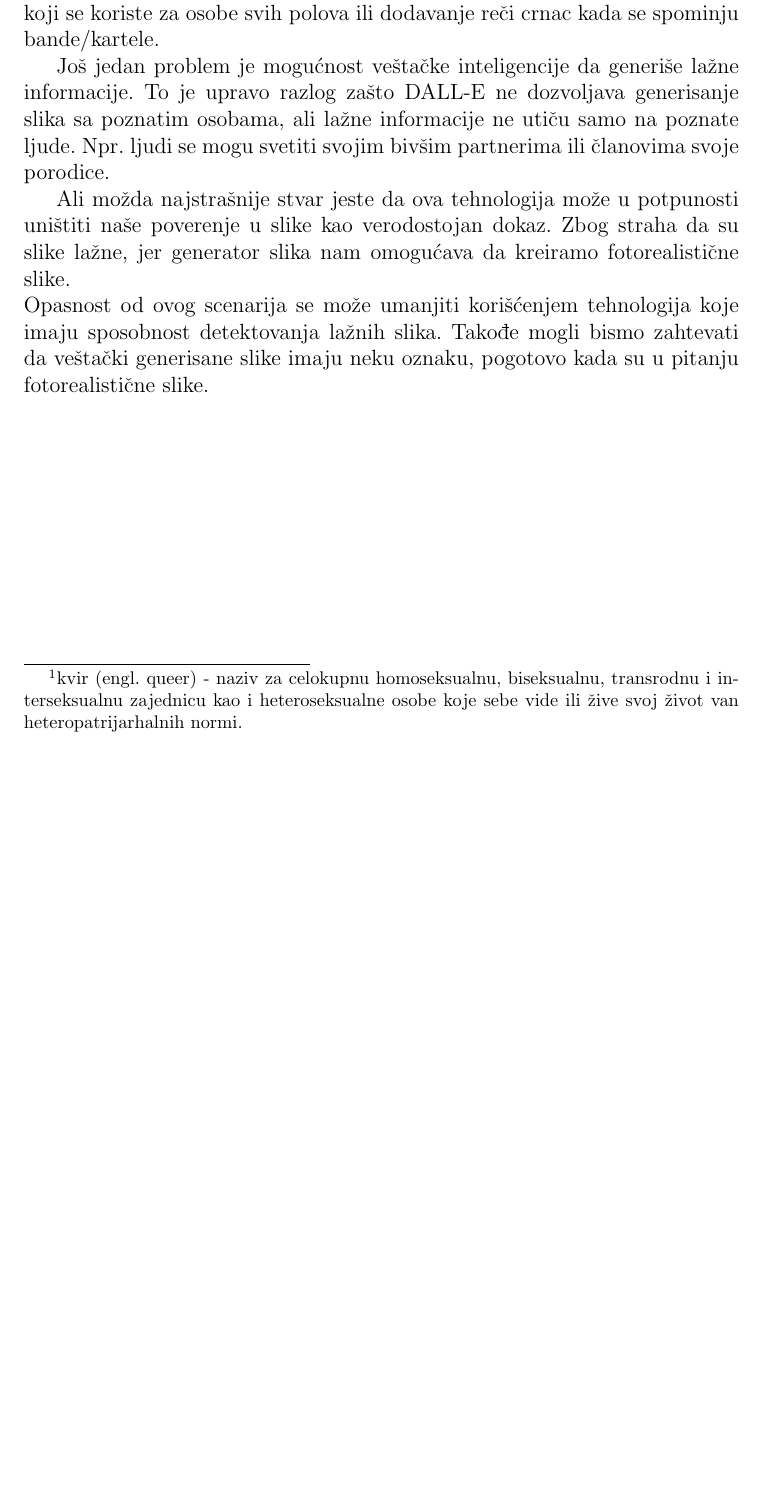
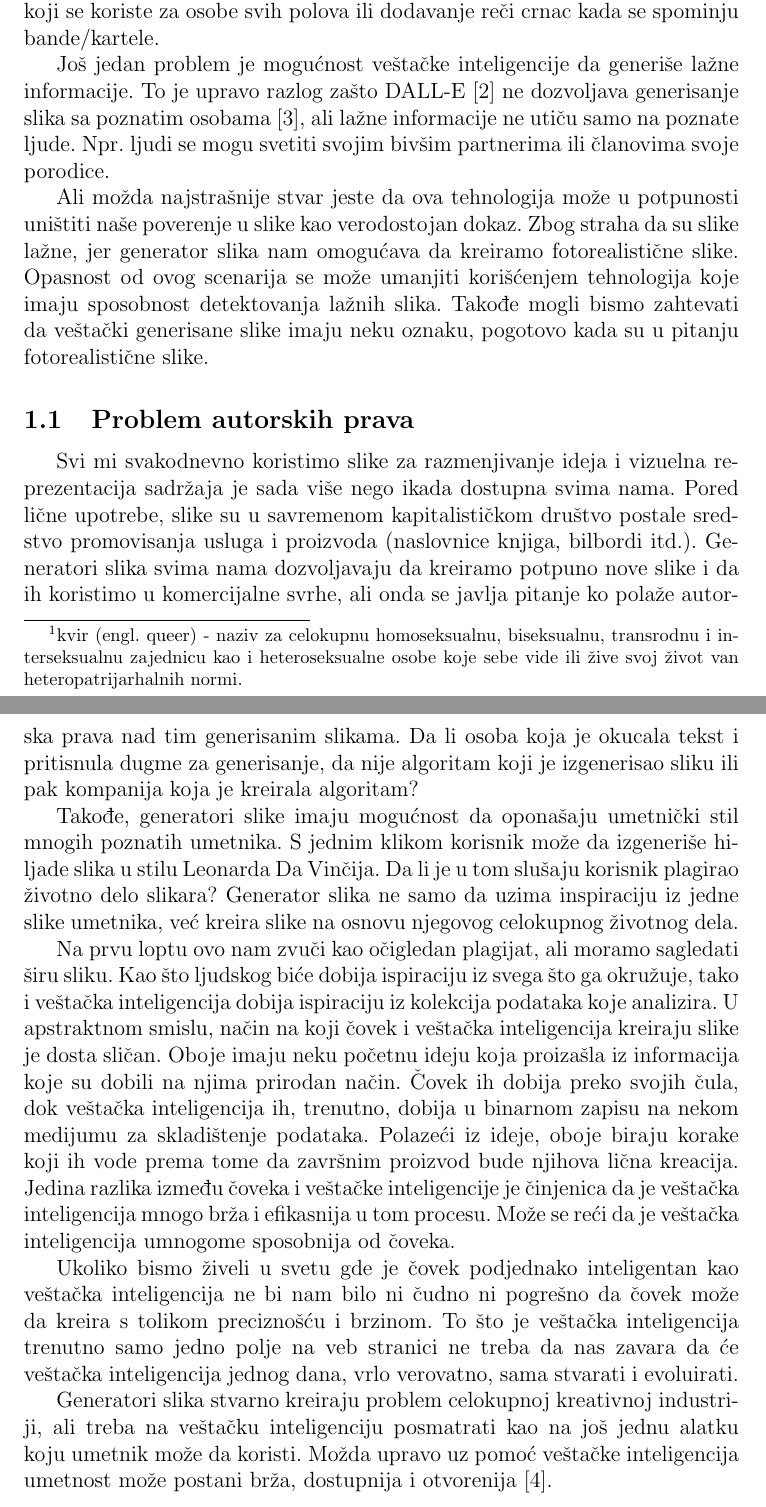
Before and after one commit to youngLights14/33_TNP2022, a LaTeX paper (Seminarski rad.tex): part of page 2 of 2 before the commit and two parts of pages 2 and 3 of 4 after it, the two joined at a grey line, cut so that both start at the same text, the shorter picture padded with empty space. Compiled offline with pdfLaTeX.

Commit message:
Autorska prava, etički problemi, dodavanje referenci

```diff
--- a/Seminarski rad.tex
+++ b/Seminarski rad.tex
@@ -21,12 +21,22 @@ Ovo je test!
 
 AI generatori slika mogu doprineti diskriminaciji tako što oponašaju štetne stereotipe koje je AI prikupio u kolekcijama podataka, koji sami imaju predrasude iz svakodnevnog života.
 
-To se može korigovati zabranjivanjem određenih reči ili nasumičnim dodavanjem prefiksa kao što su: žena/muškarac/trans, crna/žuta/braon osoba, kvir\footnote{kvir (engl. queer) - naziv za celokupnu homoseksualnu, biseksualnu, transrodnu i interseksualnu zajednicu kao i heteroseksualne osobe koje sebe vide ili žive svoj život van heteropatrijarhalnih normi.} itd.). Ali nekada automatsko dodavanje dodatnih reči može negativno uticati umesto da reši problem. Npr. dodavanje reči žena za neke termine koji se koriste za osobe svih polova ili dodavanje reči crnac kada se spominju bande/kartele.
+U svom članku Rune Klingenberg Hansen nudi sledeća rešenja \cite{kljuc1}. Problem se može korigovati zabranjivanjem određenih reči ili nasumičnim dodavanjem prefiksa kao što su: žena/muškarac/trans, crna/žuta/braon osoba, kvir\footnote{kvir (engl. queer) - naziv za celokupnu homoseksualnu, biseksualnu, transrodnu i interseksualnu zajednicu kao i heteroseksualne osobe koje sebe vide ili žive svoj život van heteropatrijarhalnih normi.} itd.). Ali nekada automatsko dodavanje dodatnih reči može negativno uticati umesto da reši problem. Npr. dodavanje reči žena za neke termine koji se koriste za osobe svih polova ili dodavanje reči crnac kada se spominju bande/kartele.
 
-Još jedan problem je mogućnost veštačke inteligencije da generiše lažne informacije. To je upravo razlog zašto DALL-E ne dozvoljava generisanje slika sa poznatim osobama, ali lažne informacije ne utiču samo na poznate ljude. Npr. ljudi se mogu svetiti svojim bivšim partnerima ili članovima svoje porodice.
+Još jedan problem je mogućnost veštačke inteligencije da generiše lažne informacije. To je upravo razlog zašto DALL-E \cite{dalle} ne dozvoljava generisanje slika sa poznatim osobama \cite{poznate}, ali lažne informacije ne utiču samo na poznate ljude. Npr. ljudi se mogu svetiti svojim bivšim partnerima ili članovima svoje porodice.
 
-Ali možda najstrašnije stvar jeste da ova tehnologija može u potpunosti uništiti naše poverenje u slike kao verodostojan dokaz. Zbog straha da su slike lažne, jer generator slika nam omogućava da kreiramo fotorealistične slike.\\
-Opasnost od ovog scenarija se može umanjiti korišćenjem tehnologija koje imaju sposobnost detektovanja lažnih slika. Takođe mogli bismo zahtevati da veštački generisane slike imaju neku oznaku, pogotovo kada su u pitanju fotorealistične slike.
+Ali možda najstrašnije stvar jeste da ova tehnologija može u potpunosti uništiti naše poverenje u slike kao verodostojan dokaz. Zbog straha da su slike lažne, jer generator slika nam omogućava da kreiramo fotorealistične slike. Opasnost od ovog scenarija se može umanjiti korišćenjem tehnologija koje imaju sposobnost detektovanja lažnih slika. Takođe mogli bismo zahtevati da veštački generisane slike imaju neku oznaku, pogotovo kada su u pitanju fotorealistične slike.
 
 
 
+\subsection{Problem autorskih prava}
+
+Svi mi svakodnevno koristimo slike za razmenjivanje ideja i vizuelna reprezentacija sadržaja je sada više nego ikada dostupna svima nama. Pored lične upotrebe, slike su u savremenom kapitalističkom društvo postale sredstvo promovisanja usluga i proizvoda (naslovnice knjiga, bilbordi itd.). Generatori slika svima nama dozvoljavaju da kreiramo potpuno nove slike i da ih koristimo u komercijalne svrhe, ali onda se javlja pitanje ko polaže autorska prava nad tim generisanim slikama. Da li osoba koja je okucala tekst i pritisnula dugme za generisanje, da nije algoritam koji je izgenerisao sliku ili pak kompanija koja je kreirala algoritam?
+
+Takođe, generatori slike imaju mogućnost da oponašaju umetnički stil mnogih poznatih umetnika. S jednim klikom korisnik može da izgeneriše hiljade slika u stilu Leonarda Da Vinčija. Da li je u tom slušaju korisnik plagirao životno delo slikara? Generator slika ne samo da uzima inspiraciju iz jedne slike umetnika, već kreira slike na osnovu njegovog celokupnog životnog dela.
+
+Na prvu loptu ovo nam zvuči kao očigledan plagijat, ali moramo sagledati širu sliku. Kao što ljudskog biće dobija ispiraciju iz svega što ga okružuje, tako i veštačka inteligencija dobija ispiraciju iz kolekcija podataka koje analizira. U apstraktnom smislu, način na koji čovek i veštačka inteligencija kreiraju slike je dosta sličan. Oboje imaju neku početnu ideju koja proizašla iz informacija koje su dobili na njima prirodan način. Čovek ih dobija preko svojih čula, dok veštačka inteligencija ih, trenutno, dobija u binarnom zapisu na nekom medijumu za skladištenje podataka. Polazeći iz ideje, oboje biraju korake koji ih vode prema tome da završnim proizvod bude njihova lična kreacija. Jedina razlika između čoveka i veštačke inteligencije je činjenica da je veštačka inteligencija mnogo brža i efikasnija u tom procesu. Može se reći da je veštačka inteligencija umnogome sposobnija od čoveka.
+
+Ukoliko bismo živeli u svetu gde je čovek podjednako inteligentan kao veštačka inteligencija ne bi nam bilo ni čudno ni pogrešno da čovek može da kreira s tolikom preciznošću i brzinom. To što je veštačka inteligencija trenutno samo jedno polje na veb stranici ne treba da nas zavara da će veštačka inteligencija jednog dana, vrlo verovatno, sama stvarati i evoluirati.
+
+Generatori slika stvarno kreiraju problem celokupnoj kreativnoj industriji, ali treba na veštačku inteligenciju posmatrati kao na još jednu alatku koju umetnik može da koristi. Možda upravo uz pomoć veštačke inteligencija umetnost može postani brža, dostupnija i otvorenija \cite{fear}.
```
Also changed, not shown: Seminarski rad.pdf, Seminarski rad.tex (14 more changed lines).
